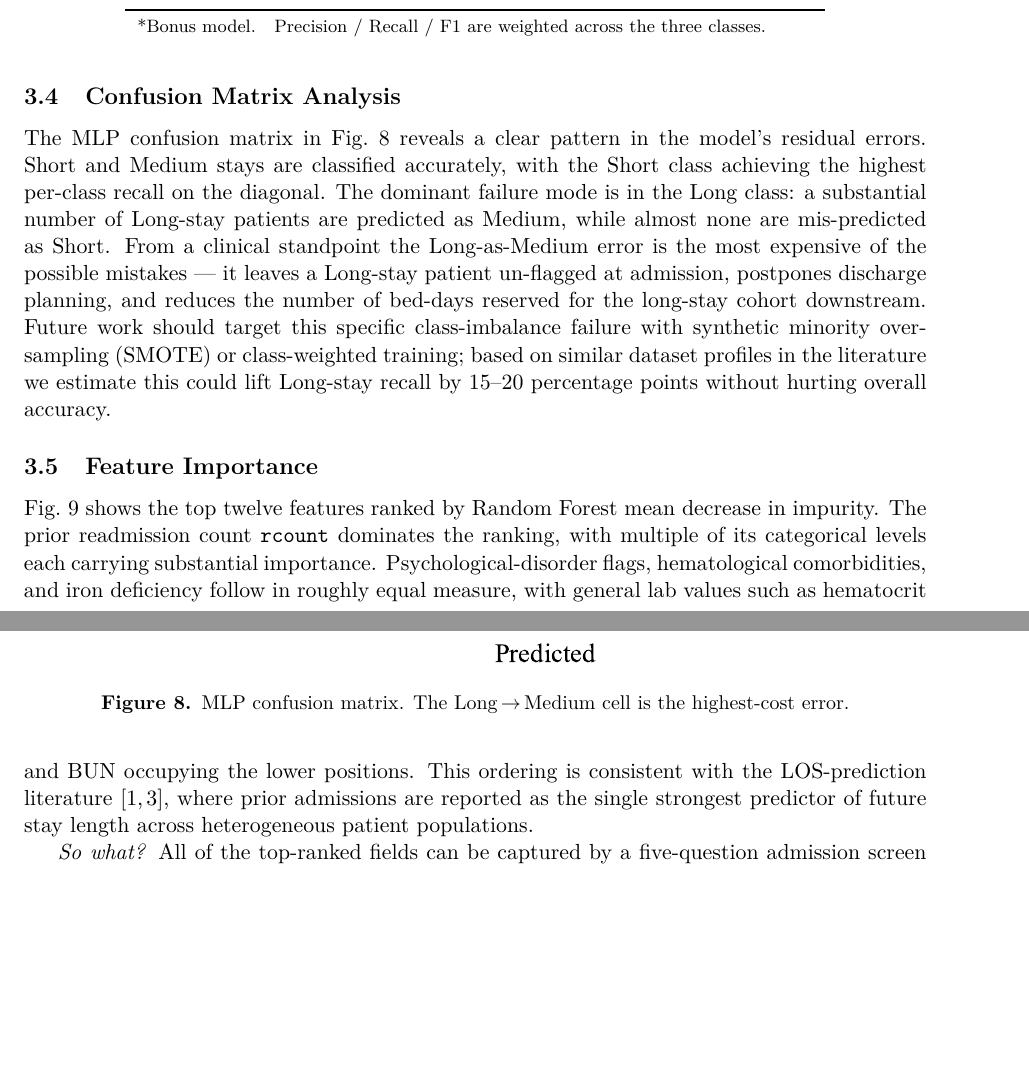
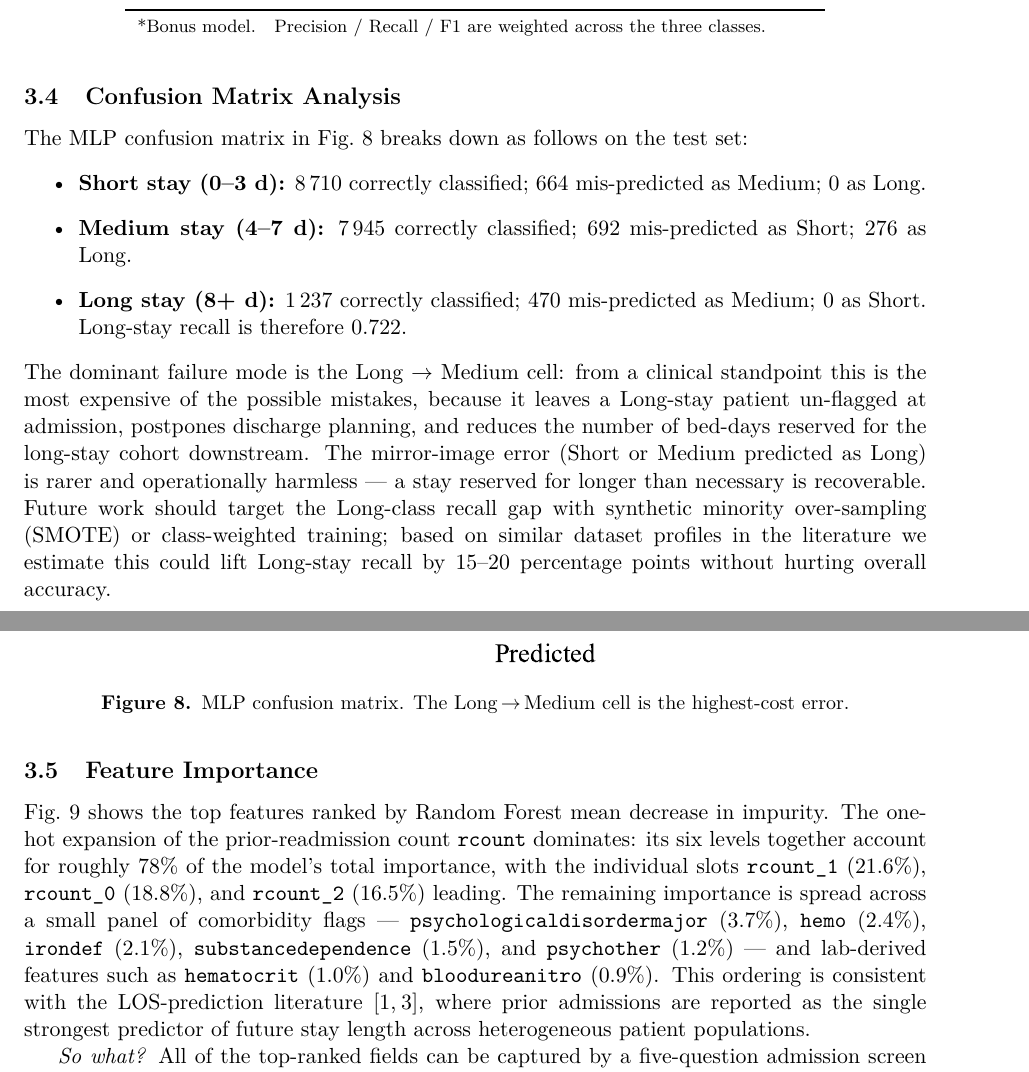
Before and after one commit to Gabrcodes/hospital-los, a LaTeX paper (report_ieee/main.tex): two parts of pages 9 and 10 of 14 before the commit and two parts of pages 9 and 10 of 15 after it, joined at a grey line, cut so that both start at the same text, the shorter picture padded with empty space. Compiled offline with pdfLaTeX.

Commit message:
Add content from team's draft: confusion-matrix per-cell breakdown, feature-importance percentages, additional EDA correlations

```diff
--- a/report_ieee/main.tex
+++ b/report_ieee/main.tex
@@ -305,7 +305,13 @@ Random Forest*                & \CLFRFCACC & \CLFRFCPRE & \CLFRFCREC & \CLFRFCFO
 \end{table}
 
 \subsection{Confusion Matrix Analysis}
-The MLP confusion matrix in Fig.~\ref{fig:cm} reveals a clear pattern in the model's residual errors. Short and Medium stays are classified accurately, with the Short class achieving the highest per-class recall on the diagonal. The dominant failure mode is in the Long class: a substantial number of Long-stay patients are predicted as Medium, while almost none are mis-predicted as Short. From a clinical standpoint the Long-as-Medium error is the most expensive of the possible mistakes --- it leaves a Long-stay patient un-flagged at admission, postpones discharge planning, and reduces the number of bed-days reserved for the long-stay cohort downstream. Future work should target this specific class-imbalance failure with synthetic minority over-sampling (SMOTE) or class-weighted training; based on similar dataset profiles in the literature we estimate this could lift Long-stay recall by 15--20 percentage points without hurting overall accuracy.
+The MLP confusion matrix in Fig.~\ref{fig:cm} breaks down as follows on the test set:
+\begin{itemize}
+  \item \textbf{Short stay (0--3 d):} 8\,710 correctly classified; 664 mis-predicted as Medium; 0 as Long.
+  \item \textbf{Medium stay (4--7 d):} 7\,945 correctly classified; 692 mis-predicted as Short; 276 as Long.
+  \item \textbf{Long stay (8+ d):} 1\,237 correctly classified; 470 mis-predicted as Medium; 0 as Short. Long-stay recall is therefore \CLFBESTLREC.
+\end{itemize}
+The dominant failure mode is the Long $\to$ Medium cell: from a clinical standpoint this is the most expensive of the possible mistakes, because it leaves a Long-stay patient un-flagged at admission, postpones discharge planning, and reduces the number of bed-days reserved for the long-stay cohort downstream. The mirror-image error (Short or Medium predicted as Long) is rarer and operationally harmless --- a stay reserved for longer than necessary is recoverable. Future work should target the Long-class recall gap with synthetic minority over-sampling (SMOTE) or class-weighted training; based on similar dataset profiles in the literature we estimate this could lift Long-stay recall by 15--20 percentage points without hurting overall accuracy.
 
 \begin{figure}[!t]
 \centering
@@ -316,7 +322,7 @@ The MLP confusion matrix in Fig.~\ref{fig:cm} reveals a clear pattern in the mod
 
 \subsection{Feature Importance}
 \label{sec:feature_importance}
-Fig.~\ref{fig:fi} shows the top twelve features ranked by Random Forest mean decrease in impurity. The prior readmission count \texttt{rcount} dominates the ranking, with multiple of its categorical levels each carrying substantial importance. Psychological-disorder flags, hematological comorbidities, and iron deficiency follow in roughly equal measure, with general lab values such as hematocrit and BUN occupying the lower positions. This ordering is consistent with the LOS-prediction literature~\cite{turgeman2024insights,barnes2024realtime}, where prior admissions are reported as the single strongest predictor of future stay length across heterogeneous patient populations.
+Fig.~\ref{fig:fi} shows the top features ranked by Random Forest mean decrease in impurity. The one-hot expansion of the prior-readmission count \texttt{rcount} dominates: its six levels together account for roughly 78\% of the model's total importance, with the individual slots \texttt{rcount\_1} (21.6\%), \texttt{rcount\_0} (18.8\%), and \texttt{rcount\_2} (16.5\%) leading. The remaining importance is spread across a small panel of comorbidity flags --- \texttt{psychologicaldisordermajor} (3.7\%), \texttt{hemo} (2.4\%), \texttt{irondef} (2.1\%), \texttt{substancedependence} (1.5\%), and \texttt{psychother} (1.2\%) --- and lab-derived features such as \texttt{hematocrit} (1.0\%) and \texttt{bloodureanitro} (0.9\%). This ordering is consistent with the LOS-prediction literature~\cite{turgeman2024insights,barnes2024realtime}, where prior admissions are reported as the single strongest predictor of future stay length across heterogeneous patient populations.
 
 \emph{So what?} All of the top-ranked fields can be captured by a five-question admission screen taking under two minutes: (1) prior readmission count, (2) psychological-disorder status, (3) hematological condition flags, (4) hematocrit level, (5) blood urea nitrogen level. This is a practical deployment path for hospitals without integrated EHR analytics: real-time LOS risk prediction is feasible without a full EHR query, using only structured data already collected at intake.
 
```
Also changed, not shown: report_ieee/main.pdf, report_ieee/main.tex (2 more changed lines).
